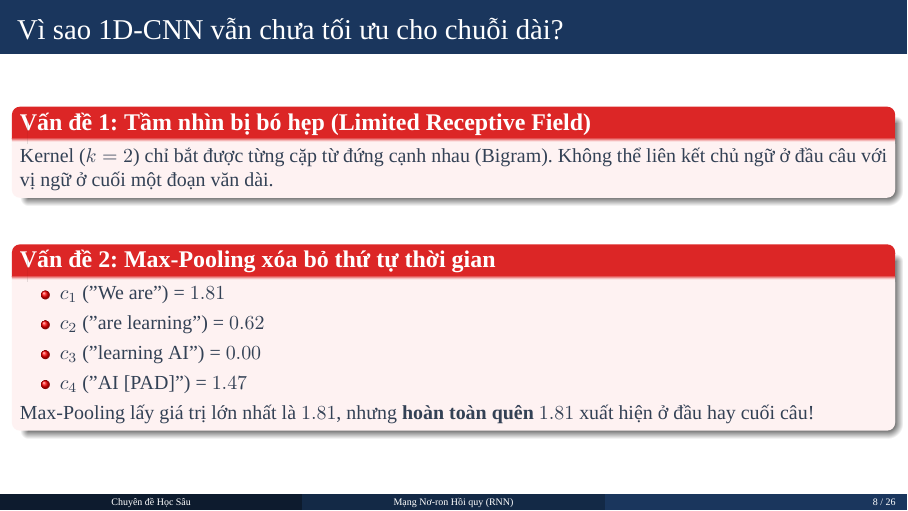
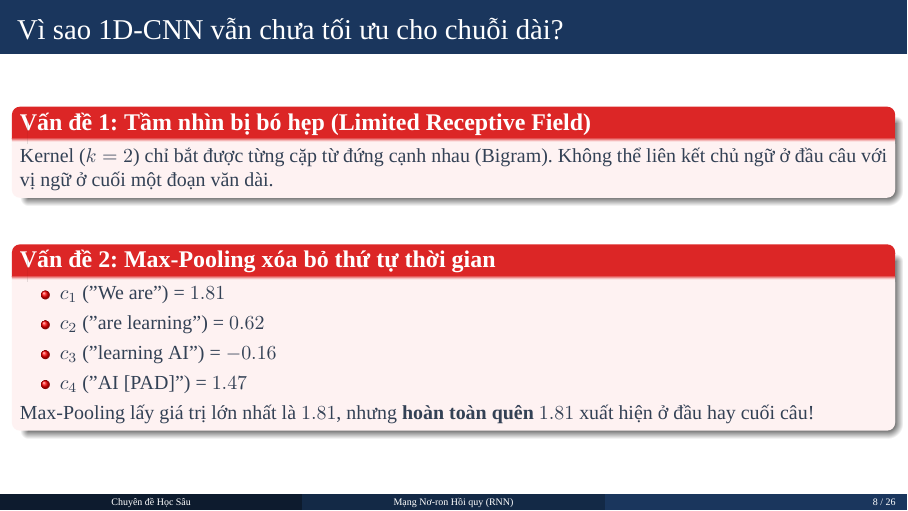
Before and after one commit to lucnguyen1375/HTTM-Presentation, LaTeX slides (asm06/slides/rnn_slides.tex): page 8 of 26. Compiled offline with XeLaTeX; a missing font is replaced by an installed copy or a similar font.

Commit message:
feat: add 26-slide beamer speaker script, fix tanh-vs-sigmoid factor and c3 consistency

```diff
--- a/asm06/slides/rnn_slides.tex
+++ b/asm06/slides/rnn_slides.tex
@@ -265,7 +265,7 @@ Kernel (\(k=2\)) chỉ bắt được từng cặp từ đứng cạnh nhau (Big
 \begin{itemize}
     \item \(c_1\) ("We are") = $1.81$
     \item \(c_2\) ("are learning") = $0.62$
-    \item \(c_3\) ("learning AI") = $0.00$
+    \item \(c_3\) ("learning AI") = $-0.16$
     \item \(c_4\) ("AI [PAD]") = $1.47$
 \end{itemize}
 Max-Pooling lấy giá trị lớn nhất là $1.81$, nhưng \textbf{hoàn toàn quên} $1.81$ xuất hiện ở đầu hay cuối câu!
```
Also changed, not shown: asm06/slides/KICH_BAN_BEAMER_A06.pdf (added), asm06/slides/KICH_BAN_THUYET_TRINH_A06.pdf, asm06/slides/rnn_slides.pdf, 1 other file.
